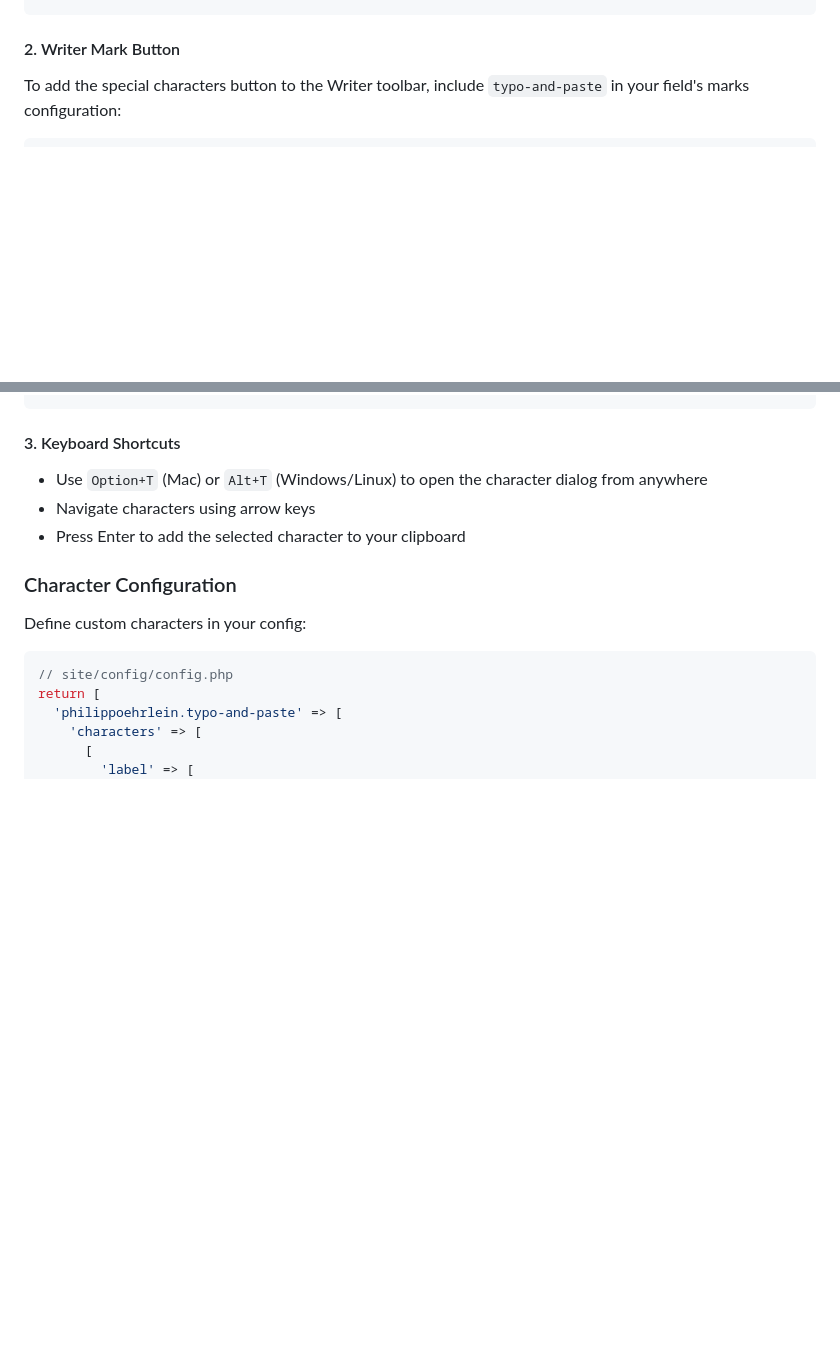
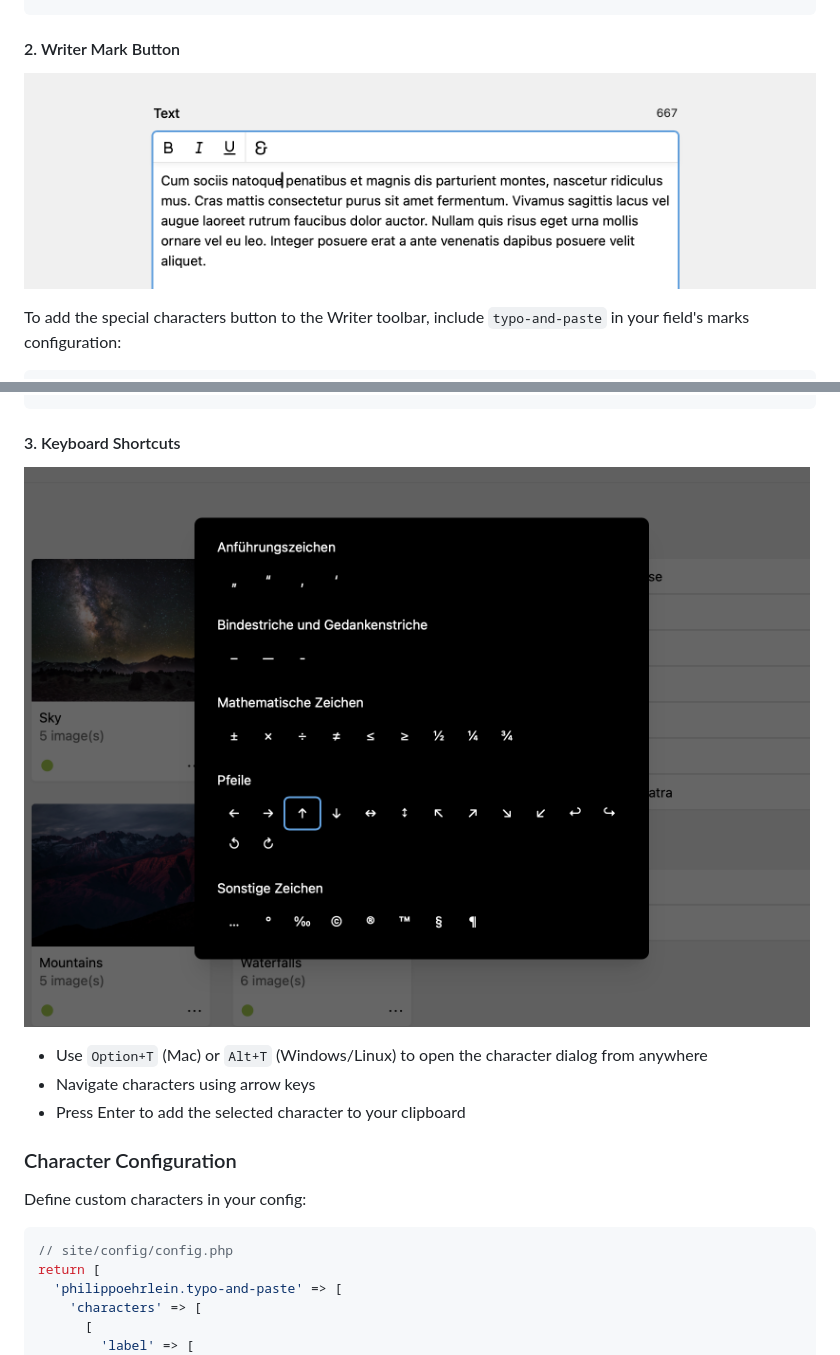
Before and after one commit to philippoehrlein/typo-and-paste, a Markdown page: README.md, 2 parts joined by grey strips. GitHub-like rendering; pictures changed too: .github/typo-and-paste-dialog.png (added), .github/typo-and-paste-mark-button.png (added); blank space fills up the shorter version.

Commit message:
docs: screenshots

````diff
--- a/README.md
+++ b/README.md
@@ -72,6 +72,8 @@ return [
 
 #### 2. Writer Mark Button
 
+![Writer Mark Button](.github/typo-and-paste-mark-button.png)
+
 To add the special characters button to the Writer toolbar, include `typo-and-paste` in your field's marks configuration:
 
 ```yaml
@@ -97,6 +99,8 @@ fields:
 ```
 
 #### 3. Keyboard Shortcuts
+
+![Keyboard Shortcuts](.github/typo-and-paste-dialog.png)
 
 - Use `Option+T` (Mac) or `Alt+T` (Windows/Linux) to open the character dialog from anywhere
 - Navigate characters using arrow keys
````
